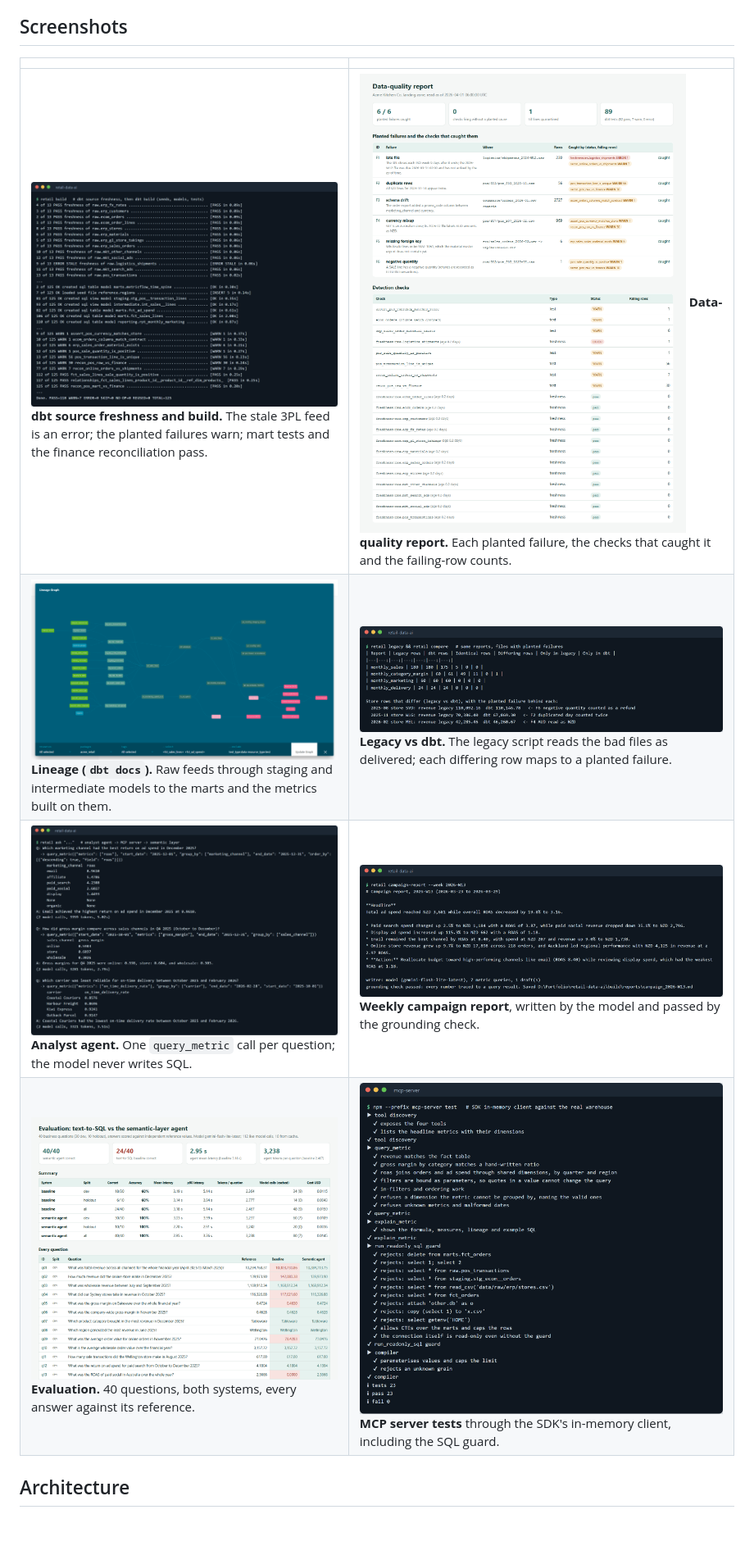
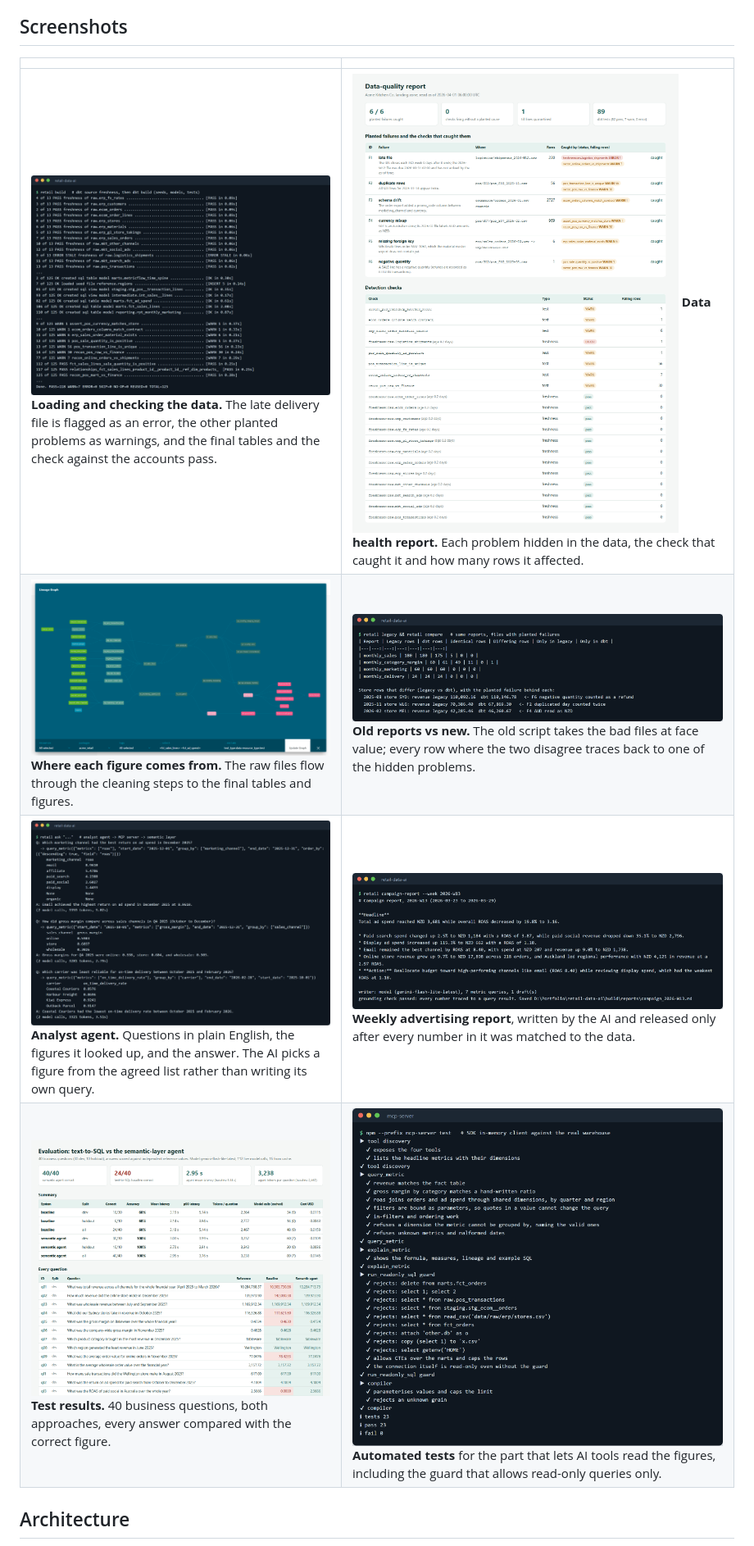
Before and after one commit to samiulhuda360/retail-data-ai, a Markdown page: README.md, the part around the change printed below. Shown: that part at 82% size. GitHub-like rendering; blank space fills up the shorter version.

```diff
--- a/README.md
+++ b/README.md
@@ -40,10 +95,10 @@ quality and a semantic layer, and teams connecting AI assistants to governed bus
 
 | | |
 |---|---|
-| ![dbt build](docs/screenshots/dbt-build.png) **dbt source freshness and build.** The stale 3PL feed is an error; the planted failures warn; mart tests and the finance reconciliation pass. | ![Data-quality report](docs/screenshots/dq-report.png) **Data-quality report.** Each planted failure, the checks that caught it and the failing-row counts. |
-| ![Lineage](docs/screenshots/dbt-lineage.png) **Lineage (`dbt docs`).** Raw feeds through staging and intermediate models to the marts and the metrics built on them. | ![Legacy vs dbt](docs/screenshots/legacy-vs-dbt.png) **Legacy vs dbt.** The legacy script reads the bad files as delivered; each differing row maps to a planted failure. |
-| ![Analyst agent](docs/screenshots/agent-ask.png) **Analyst agent.** One `query_metric` call per question; the model never writes SQL. | ![Campaign report](docs/screenshots/campaign-report.png) **Weekly campaign report**, written by the model and passed by the grounding check. |
-| ![Evaluation](docs/screenshots/evaluation.png) **Evaluation.** 40 questions, both systems, every answer against its reference. | ![MCP server tests](docs/screenshots/mcp-tests.png) **MCP server tests** through the SDK's in-memory client, including the SQL guard. |
+| ![dbt build](docs/screenshots/dbt-build.png) **Loading and checking the data.** The late delivery file is flagged as an error, the other planted problems as warnings, and the final tables and the check against the accounts pass. | ![Data-quality report](docs/screenshots/dq-report.png) **Data health report.** Each problem hidden in the data, the check that caught it and how many rows it affected. |
+| ![Lineage](docs/screenshots/dbt-lineage.png) **Where each figure comes from.** The raw files flow through the cleaning steps to the final tables and figures. | ![Legacy vs dbt](docs/screenshots/legacy-vs-dbt.png) **Old reports vs new.** The old script takes the bad files at face value; every row where the two disagree traces back to one of the hidden problems. |
+| ![Analyst agent](docs/screenshots/agent-ask.png) **Analyst agent.** Questions in plain English, the figures it looked up, and the answer. The AI picks a figure from the agreed list rather than writing its own query. | ![Campaign report](docs/screenshots/campaign-report.png) **Weekly advertising report**, written by the AI and released only after every number in it was matched to the data. |
+| ![Evaluation](docs/screenshots/evaluation.png) **Test results.** 40 business questions, both approaches, every answer compared with the correct figure. | ![MCP server tests](docs/screenshots/mcp-tests.png) **Automated tests** for the part that lets AI tools read the figures, including the guard that allows read-only queries only. |
 
 ## Architecture
 
```
Also changed, not shown: other parts of README.md (+64 -9 lines), docs/screenshots/example.gif (added).
